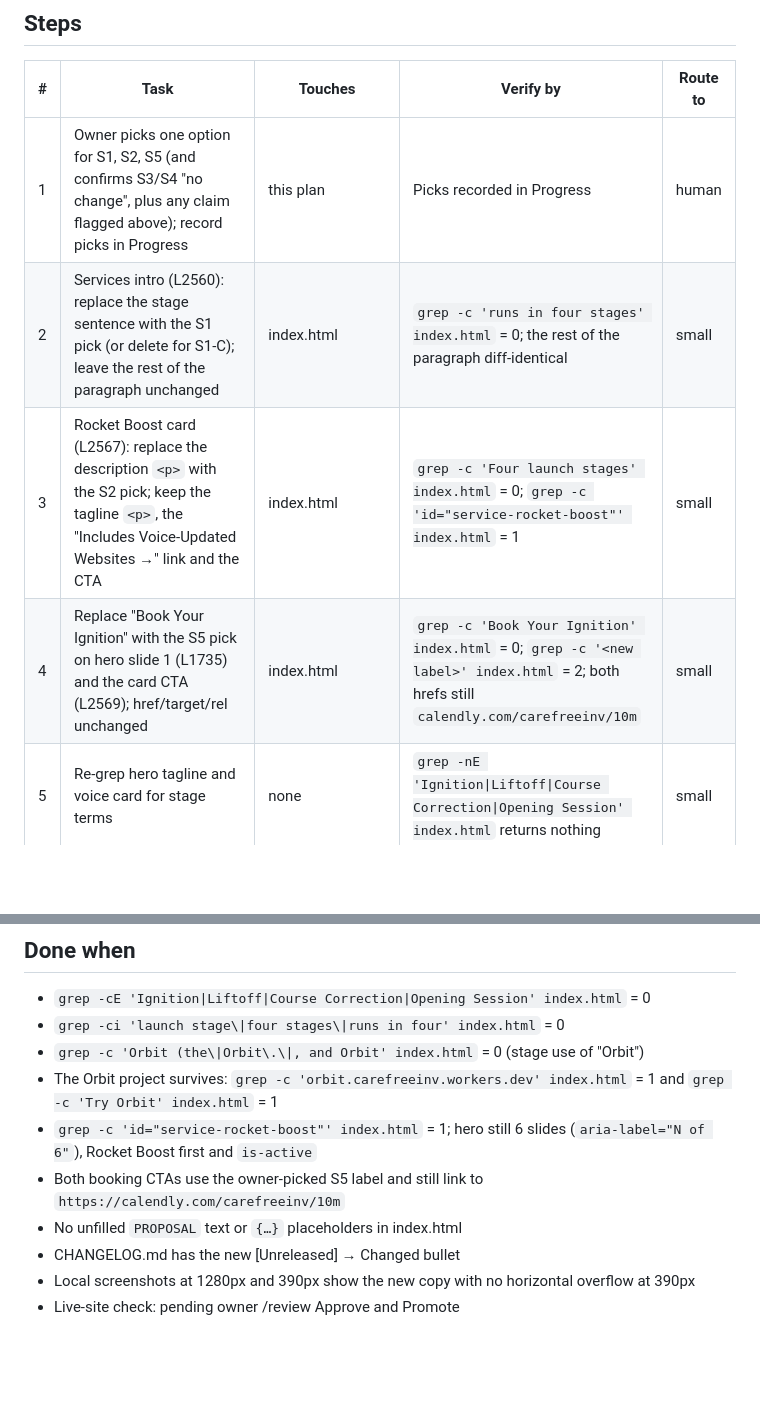
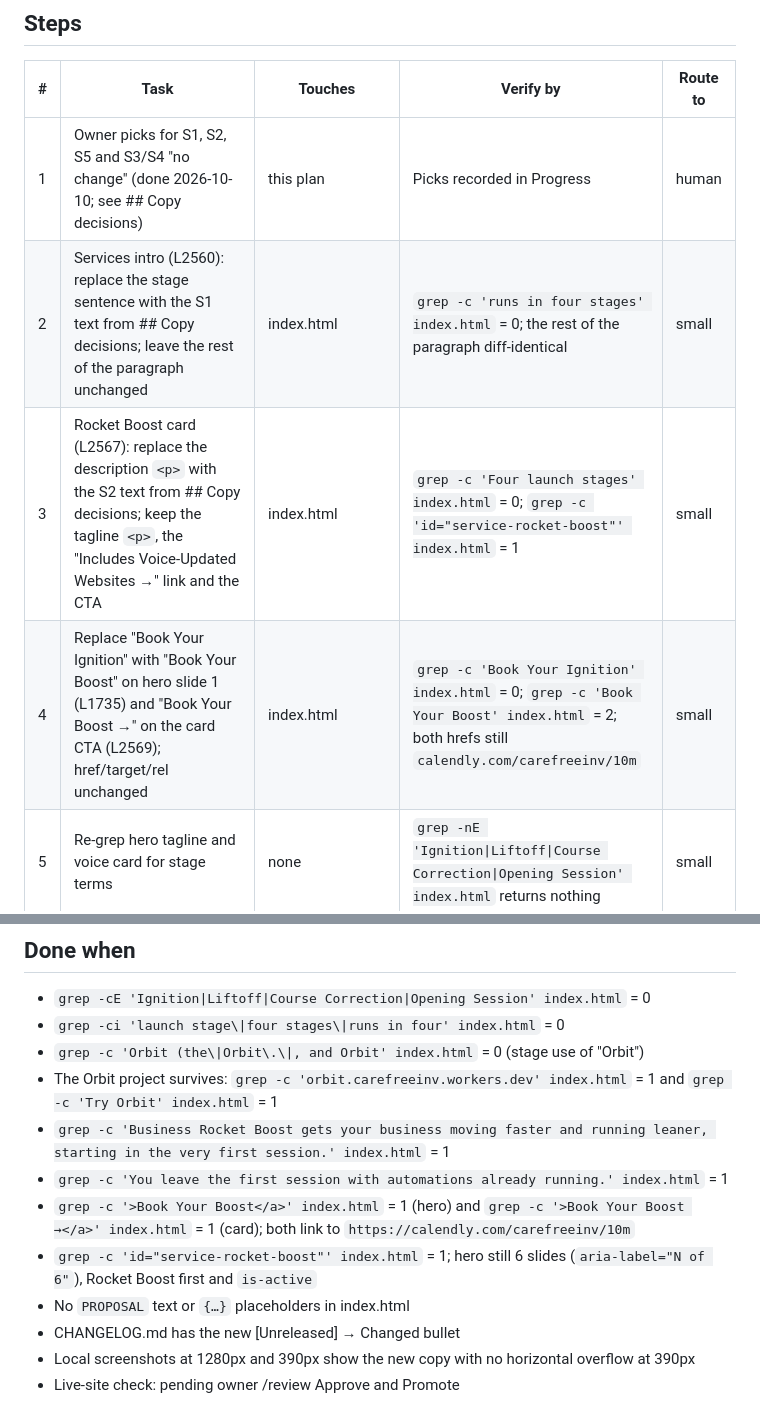
Before and after one commit to carefreeinv/carefreeinv.github.io, a Markdown page: .plans/drafts/simplify-rocket-boost-copy.md, 2 parts joined by grey strips. Drawn GitHub-style; blank space fills up the shorter version.

```diff
--- a/.plans/drafts/simplify-rocket-boost-copy.md
+++ b/.plans/drafts/simplify-rocket-boost-copy.md
@@ -74,10 +66,10 @@ Static HTML edited in place in `index.html`; keep existing elements/classes (`p`
 ## Steps
 | # | Task | Touches | Verify by | Route to |
 |---|------|---------|-----------|----------|
-| 1 | Owner picks one option for S1, S2, S5 (and confirms S3/S4 "no change", plus any claim flagged above); record picks in Progress | this plan | Picks recorded in Progress | human |
-| 2 | Services intro (L2560): replace the stage sentence with the S1 pick (or delete for S1-C); leave the rest of the paragraph unchanged | index.html | `grep -c 'runs in four stages' index.html` = 0; the rest of the paragraph diff-identical | small |
-| 3 | Rocket Boost card (L2567): replace the description `<p>` with the S2 pick; keep the tagline `<p>`, the "Includes Voice-Updated Websites →" link and the CTA | index.html | `grep -c 'Four launch stages' index.html` = 0; `grep -c 'id="service-rocket-boost"' index.html` = 1 | small |
-| 4 | Replace "Book Your Ignition" with the S5 pick on hero slide 1 (L1735) and the card CTA (L2569); href/target/rel unchanged | index.html | `grep -c 'Book Your Ignition' index.html` = 0; `grep -c '<new label>' index.html` = 2; both hrefs still `calendly.com/carefreeinv/10m` | small |
+| 1 | Owner picks for S1, S2, S5 and S3/S4 "no change" (done 2026-10-10; see ## Copy decisions) | this plan | Picks recorded in Progress | human |
+| 2 | Services intro (L2560): replace the stage sentence with the S1 text from ## Copy decisions; leave the rest of the paragraph unchanged | index.html | `grep -c 'runs in four stages' index.html` = 0; the rest of the paragraph diff-identical | small |
+| 3 | Rocket Boost card (L2567): replace the description `<p>` with the S2 text from ## Copy decisions; keep the tagline `<p>`, the "Includes Voice-Updated Websites →" link and the CTA | index.html | `grep -c 'Four launch stages' index.html` = 0; `grep -c 'id="service-rocket-boost"' index.html` = 1 | small |
+| 4 | Replace "Book Your Ignition" with "Book Your Boost" on hero slide 1 (L1735) and "Book Your Boost →" on the card CTA (L2569); href/target/rel unchanged | index.html | `grep -c 'Book Your Ignition' index.html` = 0; `grep -c 'Book Your Boost' index.html` = 2; both hrefs still `calendly.com/carefreeinv/10m` | small |
 | 5 | Re-grep hero tagline and voice card for stage terms | none | `grep -nE 'Ignition\|Liftoff\|Course Correction\|Opening Session' index.html` returns nothing | small |
 | 6 | /commit-prep: add a `### Changed` bullet under `## [Unreleased]`, e.g. "Reworded Business Rocket Boost copy on the homepage (Services intro, service card, booking buttons) around faster velocity and better efficiency; the stage names are no longer shown." Optionally (owner call) also reword the still-unreleased Added/Changed bullets that name the stages, since CHANGELOG is public. Gate 1: no tests/CI for this static page, skip with a note. Gate 3: no blog | CHANGELOG.md | `git diff CHANGELOG.md` shows the bullet under [Unreleased] → Changed in the existing format | small |
 | 7 | Local preview (`python3 -m http.server`), headless screenshots at 1280px and 390px of the hero on load and the Services section; check card heights still align, CTA labels/links, no horizontal overflow (`scrollWidth <= 390`) | none | Screenshots saved; checks pass | mid |
@@ -104,9 +96,11 @@ Static HTML edited in place in `index.html`; keep existing elements/classes (`p`
 - `grep -ci 'launch stage\|four stages\|runs in four' index.html` = 0
 - `grep -c 'Orbit (the\|Orbit\.\|, and Orbit' index.html` = 0 (stage use of "Orbit")
 - The Orbit project survives: `grep -c 'orbit.carefreeinv.workers.dev' index.html` = 1 and `grep -c 'Try Orbit' index.html` = 1
+- `grep -c 'Business Rocket Boost gets your business moving faster and running leaner, starting in the very first session.' index.html` = 1
+- `grep -c 'You leave the first session with automations already running.' index.html` = 1
+- `grep -c '>Book Your Boost</a>' index.html` = 1 (hero) and `grep -c '>Book Your Boost →</a>' index.html` = 1 (card); both link to `https://calendly.com/carefreeinv/10m`
 - `grep -c 'id="service-rocket-boost"' index.html` = 1; hero still 6 slides (`aria-label="N of 6"`), Rocket Boost first and `is-active`
-- Both booking CTAs use the owner-picked S5 label and still link to `https://calendly.com/carefreeinv/10m`
-- No unfilled `PROPOSAL` text or `{…}` placeholders in index.html
+- No `PROPOSAL` text or `{…}` placeholders in index.html
 - CHANGELOG.md has the new [Unreleased] → Changed bullet
 - Local screenshots at 1280px and 390px show the new copy with no horizontal overflow at 390px
 - Live-site check: pending owner /review Approve and Promote
```
Also changed, not shown: other parts of .plans/drafts/simplify-rocket-boost-copy.md (+15 -23 lines).
